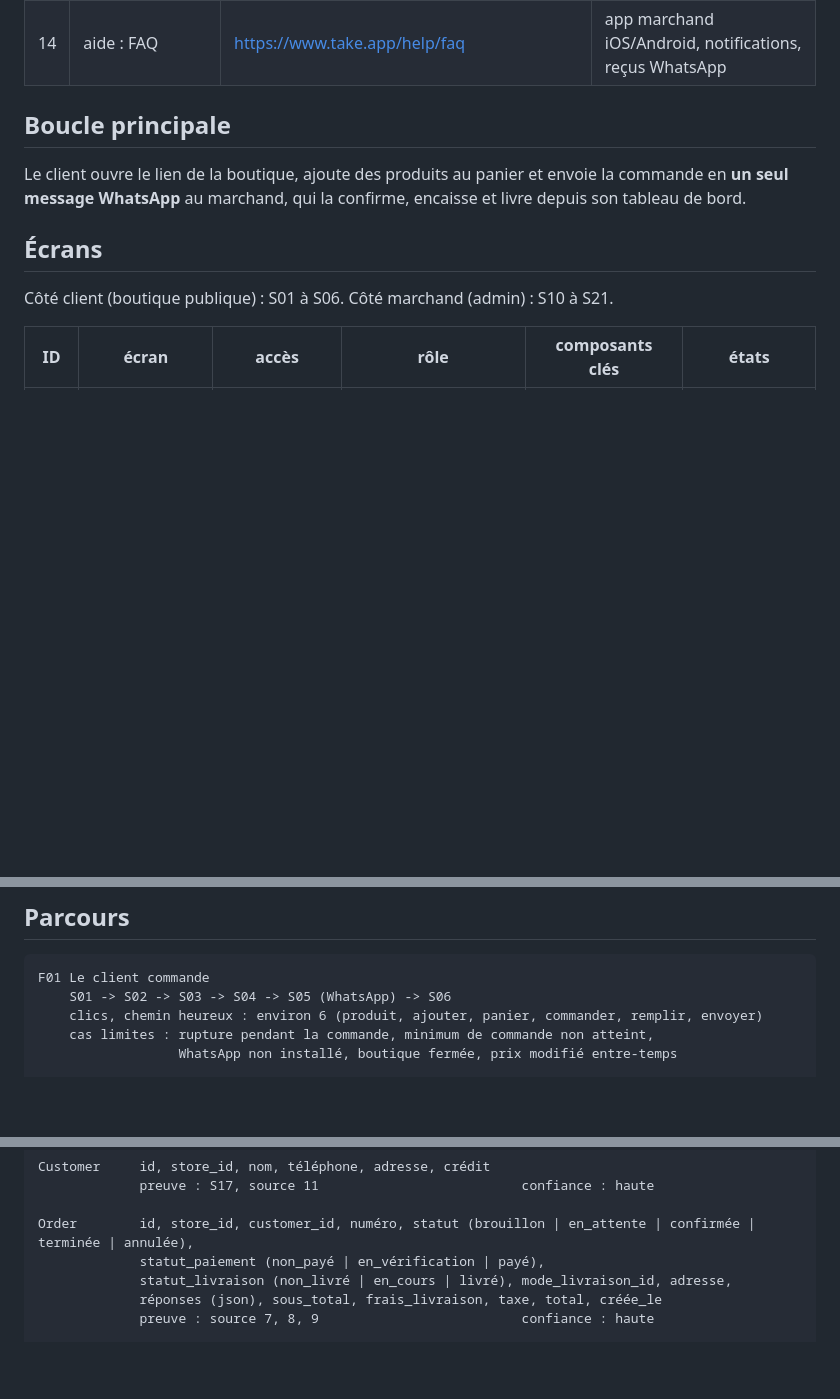
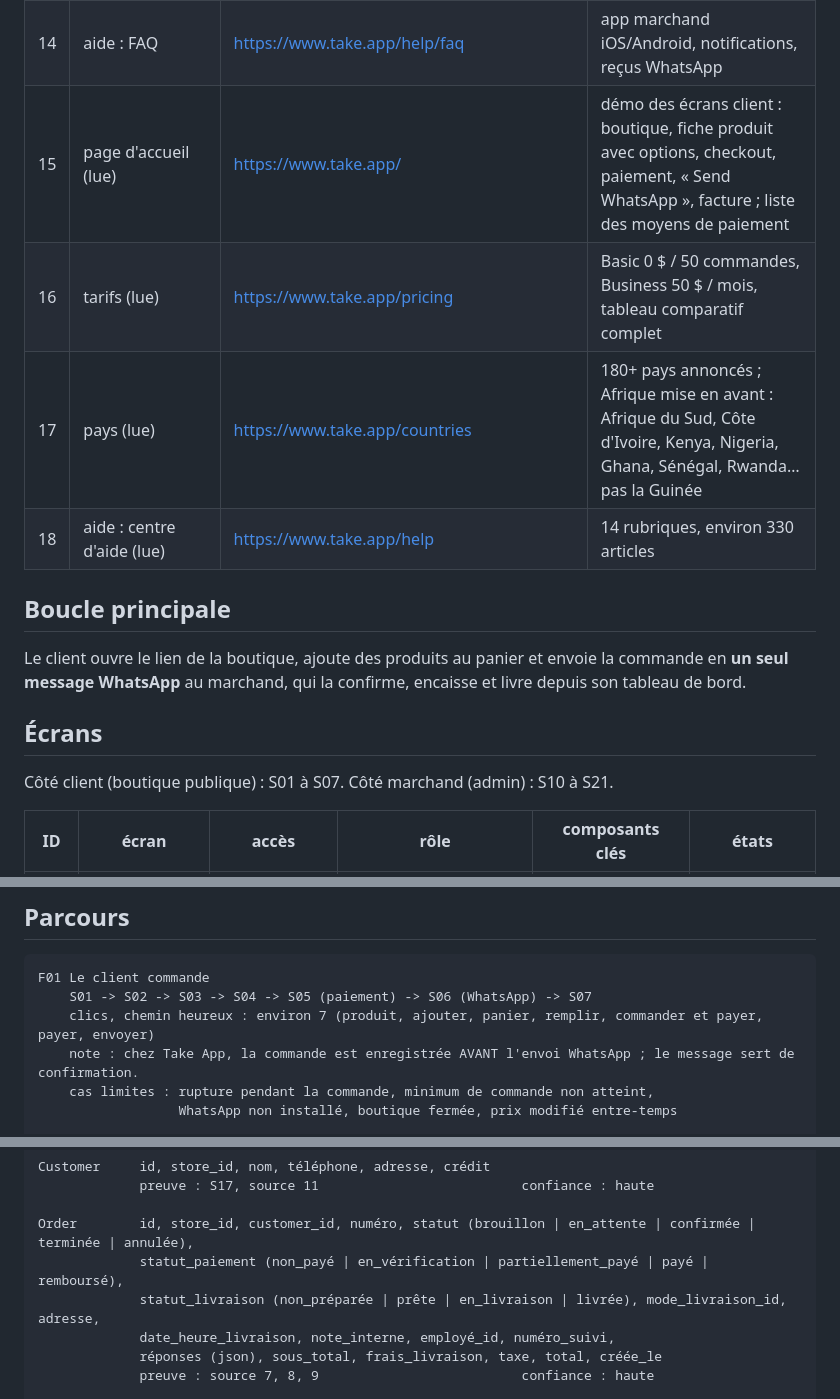
Before and after one commit to MohameBalde/Replica, a Markdown page: replica/recon.md, 3 parts joined by grey strips. Rendered like a GitHub page; blank space fills up the shorter version.

````diff
--- a/replica/recon.md
+++ b/replica/recon.md
@@ -25,6 +33,10 @@
 | 12 | aide : catalogue WhatsApp | https://www.take.app/fr/help/whatsapp-catalog | synchro catalogue WhatsApp Business toutes les 10 min, sans catégories |
 | 13 | aide : taxes | https://www.take.app/help/tax-settings | taxe sur produits et frais de livraison |
 | 14 | aide : FAQ | https://www.take.app/help/faq | app marchand iOS/Android, notifications, reçus WhatsApp |
+| 15 | page d'accueil (lue) | https://www.take.app/ | démo des écrans client : boutique, fiche produit avec options, checkout, paiement, « Send WhatsApp », facture ; liste des moyens de paiement |
+| 16 | tarifs (lue) | https://www.take.app/pricing | Basic 0 $ / 50 commandes, Business 50 $ / mois, tableau comparatif complet |
+| 17 | pays (lue) | https://www.take.app/countries | 180+ pays annoncés ; Afrique mise en avant : Afrique du Sud, Côte d'Ivoire, Kenya, Nigeria, Ghana, Sénégal, Rwanda… pas la Guinée |
+| 18 | aide : centre d'aide (lue) | https://www.take.app/help | 14 rubriques, environ 330 articles |
 
 ## Boucle principale
 
@@ -32,7 +44,7 @@ Le client ouvre le lien de la boutique, ajoute des produits au panier et envoie
 
 ## Écrans
 
-Côté client (boutique publique) : S01 à S06. Côté marchand (admin) : S10 à S21.
+Côté client (boutique publique) : S01 à S07. Côté marchand (admin) : S10 à S21.
 
 | ID | écran | accès | rôle | composants clés | états |
 | --- | --- | --- | --- | --- | --- |
@@ -59,8 +72,9 @@ Côté client (boutique publique) : S01 à S06. Côté marchand (admin) : S10 à
 
 ```
 F01 Le client commande
-    S01 -> S02 -> S03 -> S04 -> S05 (WhatsApp) -> S06
-    clics, chemin heureux : environ 6 (produit, ajouter, panier, commander, remplir, envoyer)
+    S01 -> S02 -> S03 -> S04 -> S05 (paiement) -> S06 (WhatsApp) -> S07
+    clics, chemin heureux : environ 7 (produit, ajouter, panier, remplir, commander et payer, payer, envoyer)
+    note : chez Take App, la commande est enregistrée AVANT l'envoi WhatsApp ; le message sert de confirmation.
     cas limites : rupture pendant la commande, minimum de commande non atteint,
                   WhatsApp non installé, boutique fermée, prix modifié entre-temps
 
@@ -129,8 +143,9 @@ Customer     id, store_id, nom, téléphone, adresse, crédit
              preuve : S17, source 11                          confiance : haute
 
 Order        id, store_id, customer_id, numéro, statut (brouillon | en_attente | confirmée | terminée | annulée),
-             statut_paiement (non_payé | en_vérification | payé),
-             statut_livraison (non_livré | en_cours | livré), mode_livraison_id, adresse,
+             statut_paiement (non_payé | en_vérification | partiellement_payé | payé | remboursé),
+             statut_livraison (non_préparée | prête | en_livraison | livrée), mode_livraison_id, adresse,
+             date_heure_livraison, note_interne, employé_id, numéro_suivi,
              réponses (json), sous_total, frais_livraison, taxe, total, créée_le
              preuve : source 7, 8, 9                          confiance : haute
 
````
Also changed, not shown: other parts of replica/recon.md (+14 -5 lines).
